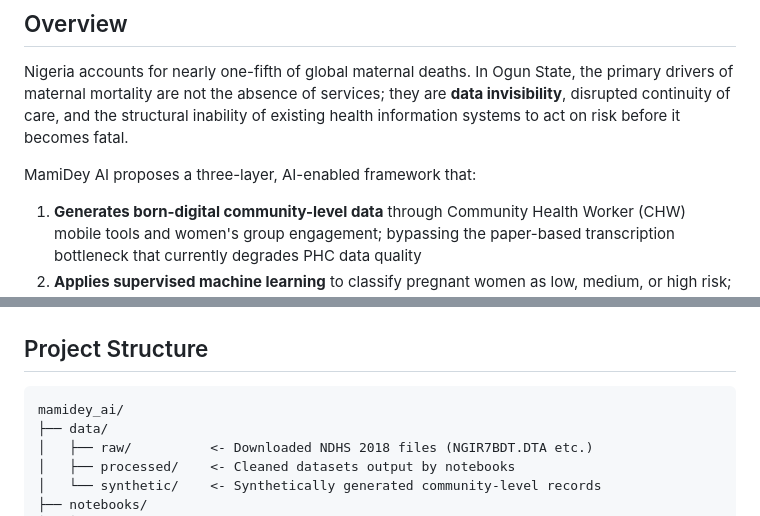
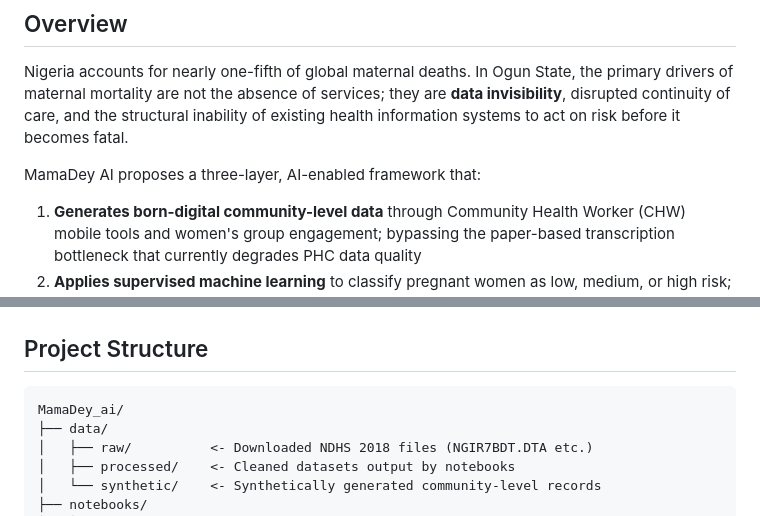
Before and after one commit to Cunyie08/mamadey_ai, a Markdown page: README.md, 2 parts joined by grey strips. Drawn GitHub-style.

````diff
--- a/README.md
+++ b/README.md
@@ -12,7 +12,7 @@
 
 Nigeria accounts for nearly one-fifth of global maternal deaths. In Ogun State, the primary drivers of maternal mortality are not the absence of services; they are **data invisibility**, disrupted continuity of care, and the structural inability of existing health information systems to act on risk before it becomes fatal.
 
-MamiDey AI proposes a three-layer, AI-enabled framework that:
+MamaDey AI proposes a three-layer, AI-enabled framework that:
 
 1. **Generates born-digital community-level data** through Community Health Worker (CHW) mobile tools and women's group engagement; bypassing the paper-based transcription bottleneck that currently degrades PHC data quality
 2. **Applies supervised machine learning** to classify pregnant women as low, medium, or high risk; targeting AUC-ROC ≥ 0.80
@@ -25,7 +25,7 @@ The framework is designed to complement, not replace existing Nigerian governmen
 ## Project Structure
 
 ```
-mamidey_ai/
+MamaDey_ai/
 ├── data/
 │   ├── raw/          <- Downloaded NDHS 2018 files (NGIR7BDT.DTA etc.)
 │   ├── processed/    <- Cleaned datasets output by notebooks
````
Also changed, not shown: other parts of README.md (+8 -8 lines).
